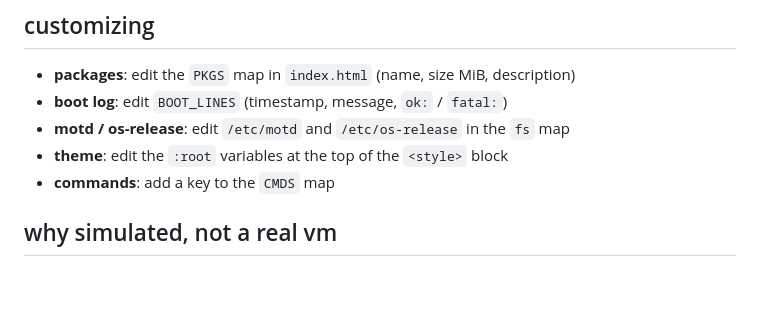
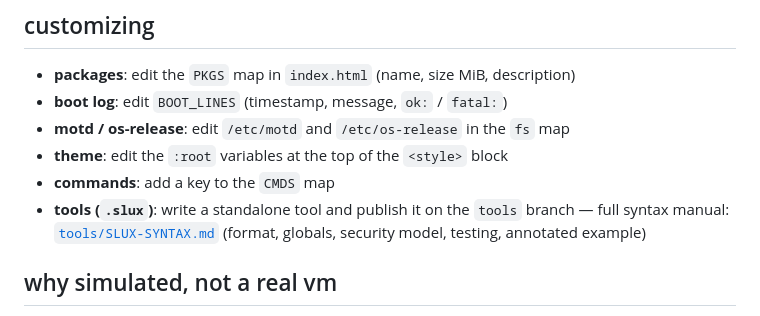
Before and after one commit to OMEGALULUL/LunixOS, a Markdown page: README.md, the part around the change. Rendered like a GitHub page; blank space fills up the shorter version.

Commit message:
link the .slux syntax manual from customizing

```diff
--- a/README.md
+++ b/README.md
@@ -528,6 +528,7 @@ curl -X DELETE -H "X-Lunix-Session: <session-id>" \
 - **motd / os-release**: edit `/etc/motd` and `/etc/os-release` in the `fs` map
 - **theme**: edit the `:root` variables at the top of the `<style>` block
 - **commands**: add a key to the `CMDS` map
+- **tools (`.slux`)**: write a standalone tool and publish it on the `tools` branch — full syntax manual: [`tools/SLUX-SYNTAX.md`](https://github.com/OMEGALULUL/LunixOS/blob/tools/SLUX-SYNTAX.md) (format, globals, security model, testing, annotated example)
 
 ## why simulated, not a real vm
 
```
